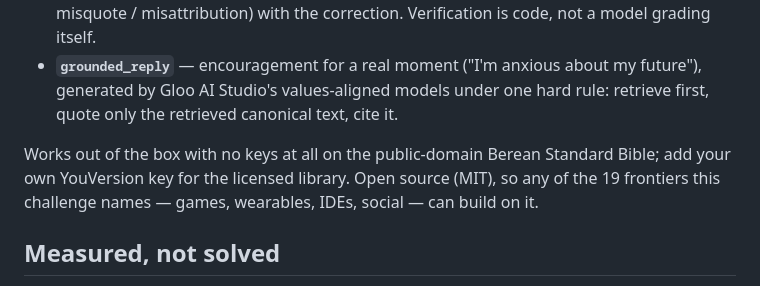
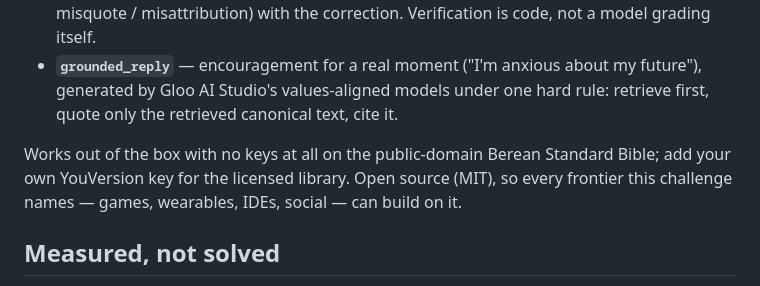
Before and after one commit to The-Doxa-Way/scripture-grounding-mcp, a Markdown page: docs/writeup.md, the part around the change. Rendered like a GitHub page.

Commit message:
docs: Garth VO script; writeup frontier-count fix
Co-Authored-By: Claude Fable 5 <noreply@anthropic.com>

```diff
--- a/docs/writeup.md
+++ b/docs/writeup.md
@@ -18,7 +18,7 @@ MCP is the open standard that plugs tools into nearly every major AI surface. Co
 - **`verify_quote`** — hand it any AI-produced quote + claimed reference: it fetches canonical text, runs a deterministic word-level diff, and returns a verdict (exact / minor variance / misquote / misattribution) with the correction. Verification is code, not a model grading itself.
 - **`grounded_reply`** — encouragement for a real moment ("I'm anxious about my future"), generated by Gloo AI Studio's values-aligned models under one hard rule: retrieve first, quote only the retrieved canonical text, cite it.
 
-Works out of the box with no keys at all on the public-domain Berean Standard Bible; add your own YouVersion key for the licensed library. Open source (MIT), so any of the 19 frontiers this challenge names — games, wearables, IDEs, social — can build on it.
+Works out of the box with no keys at all on the public-domain Berean Standard Bible; add your own YouVersion key for the licensed library. Open source (MIT), so every frontier this challenge names — games, wearables, IDEs, social — can build on it.
 
 ## Measured, not solved
 
```
Also changed, not shown: docs/vo-script-garth.md (added, +60 -0 lines).
